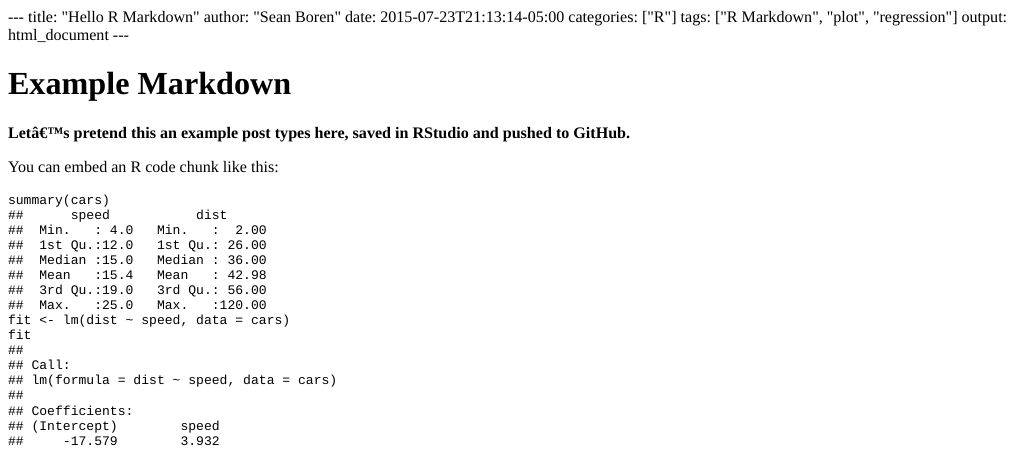
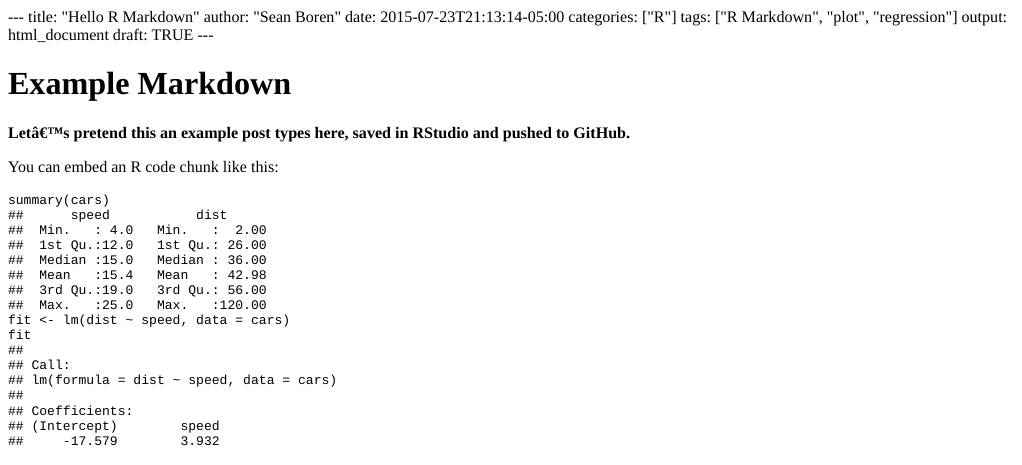
Before and after one commit to smboren2/chisportsdata, an R Markdown document (content/post/2015-07-23-r-rmarkdown.Rmd): the page in a window 1100 px wide, from its top. The pictures show the output file content/post/2015-07-23-r-rmarkdown.html that the author committed with the source, opened offline.

Commit message:
converting other posts to drafts

````diff
--- a/content/post/2015-07-23-r-rmarkdown.Rmd
+++ b/content/post/2015-07-23-r-rmarkdown.Rmd
@@ -5,6 +5,7 @@ date: 2015-07-23T21:13:14-05:00
 categories: ["R"]
 tags: ["R Markdown", "plot", "regression"]
 output: html_document
+draft: TRUE
 ---
 
 ```{r setup, include=FALSE}
````
Also changed, not shown: content/post/2018-12-26-example.Rmd (+1 -0 lines), content/post/2015-07-23-r-rmarkdown.html, content/post/2018-12-26-example.html.
